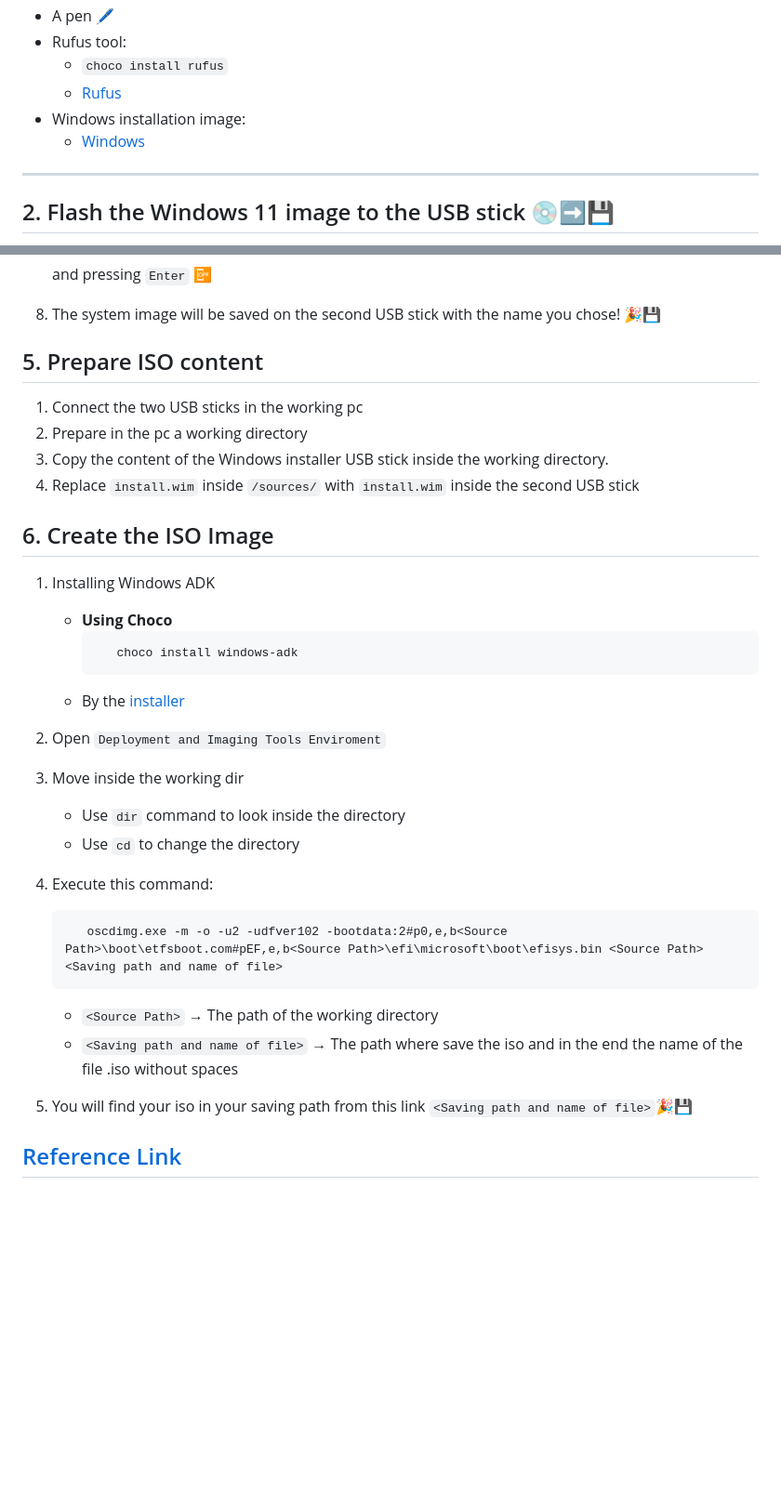
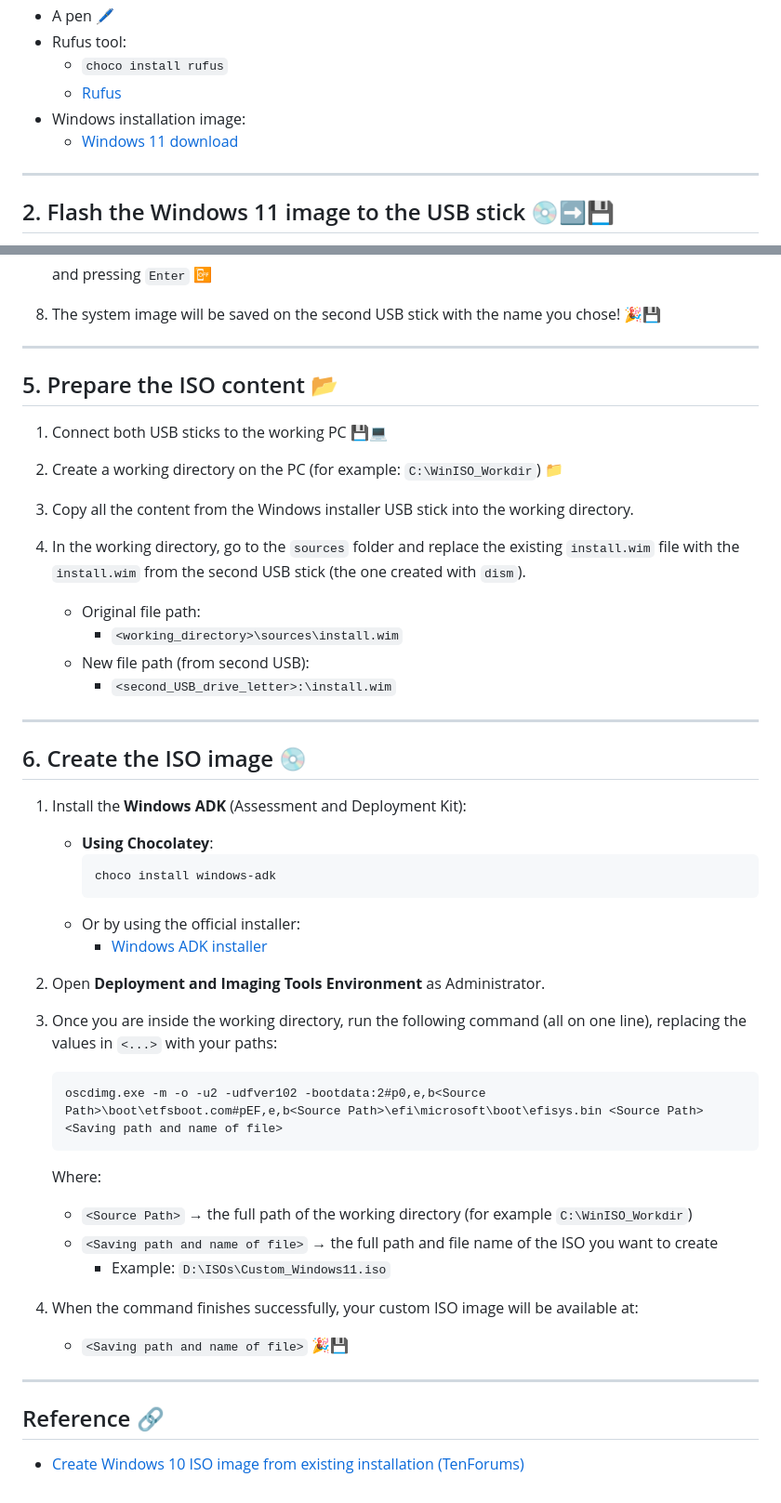
Before and after one commit to R0mb0/Custom_Windows_ISO_from_Reference_PC, a Markdown page: Guide.md, 2 parts joined by grey strips. Shown at 93% size. GitHub-like rendering; blank space fills up the shorter version.

Commit message:
Refine formatting and content in Guide.md
Updated formatting and improved clarity in the guide.

````diff
--- a/Guide.md
+++ b/Guide.md
@@ -10,7 +10,7 @@
   - `choco install rufus`
   - [Rufus](https://rufus.ie/en/)
 - Windows installation image:
-  - [Windows](https://www.microsoft.com/en-us/software-download/windows11)
+  - [Windows 11 download](https://www.microsoft.com/en-us/software-download/windows11)
 
 ---
 
@@ -70,32 +70,51 @@
 
 8. The system image will be saved on the second USB stick with the name you chose! 🎉💾
 
-## 5. Prepare ISO content
+---
 
-1. Connect the two USB sticks in the working pc
-2. Prepare in the pc a working directory
-3. Copy the content of the Windows installer USB stick inside the working directory.
-4. Replace `install.wim` inside `/sources/` with `install.wim` inside the second USB stick
+## 5. Prepare the ISO content 📂
 
-## 6. Create the ISO Image
+1. Connect both USB sticks to the working PC 💾💻
+2. Create a working directory on the PC (for example: `C:\WinISO_Workdir`) 📁
+3. Copy all the content from the Windows installer USB stick into the working directory.
+4. In the working directory, go to the `sources` folder and replace the existing `install.wim` file with the `install.wim` from the second USB stick (the one created with `dism`).
 
-1. Installing Windows ADK
-   - **Using Choco**
+   - Original file path:
+     - `<working_directory>\sources\install.wim`
+   - New file path (from second USB):
+     - `<second_USB_drive_letter>:\install.wim`
+
+---
+
+## 6. Create the ISO image 💿
+
+1. Install the **Windows ADK** (Assessment and Deployment Kit):
+
+   - **Using Chocolatey**:
      ```cmd
-        choco install windows-adk
+     choco install windows-adk
      ```
-   - By the [installer](https://learn.microsoft.com/en-us/windows-hardware/get-started/adk-install)
-3. Open `Deployment and Imaging Tools Enviroment`
-4. Move inside the working dir
-   - Use `dir` command to look inside the directory
-   - Use `cd` to change the directory
-6. Execute this command:
+   - Or by using the official installer:
+     - [Windows ADK installer](https://learn.microsoft.com/en-us/windows-hardware/get-started/adk-install)
+
+2. Open **Deployment and Imaging Tools Environment** as Administrator.
+3. Once you are inside the working directory, run the following command (all on one line), replacing the values in `<...>` with your paths:
+
    ```cmd
-      oscdimg.exe -m -o -u2 -udfver102 -bootdata:2#p0,e,b<Source Path>\boot\etfsboot.com#pEF,e,b<Source Path>\efi\microsoft\boot\efisys.bin <Source Path> <Saving path and name of file>
+   oscdimg.exe -m -o -u2 -udfver102 -bootdata:2#p0,e,b<Source Path>\boot\etfsboot.com#pEF,e,b<Source Path>\efi\microsoft\boot\efisys.bin <Source Path> <Saving path and name of file>
    ```
 
-   - `<Source Path>` → The path of the working directory
-   - `<Saving path and name of file>` → The path where save the iso and in the end the name of the file .iso without spaces
-7. You will find your iso in your saving path from this link `<Saving path and name of file>`🎉💾
+   Where:
 
-## [Reference Link](https://www.tenforums.com/tutorials/72031-create-windows-10-iso-image-existing-installation.html)
+   - `<Source Path>` → the full path of the working directory (for example `C:\WinISO_Workdir`)
+   - `<Saving path and name of file>` → the full path and file name of the ISO you want to create
+     - Example: `D:\ISOs\Custom_Windows11.iso`
+
+4. When the command finishes successfully, your custom ISO image will be available at:
+   - `<Saving path and name of file>` 🎉💾
+
+---
+
+## Reference 🔗
+
+- [Create Windows 10 ISO image from existing installation (TenForums)](https://www.tenforums.com/tutorials/72031-create-windows-10-iso-image-existing-installation.html)
````
Also changed, not shown: other parts of Guide.md (+2 -2 lines).
